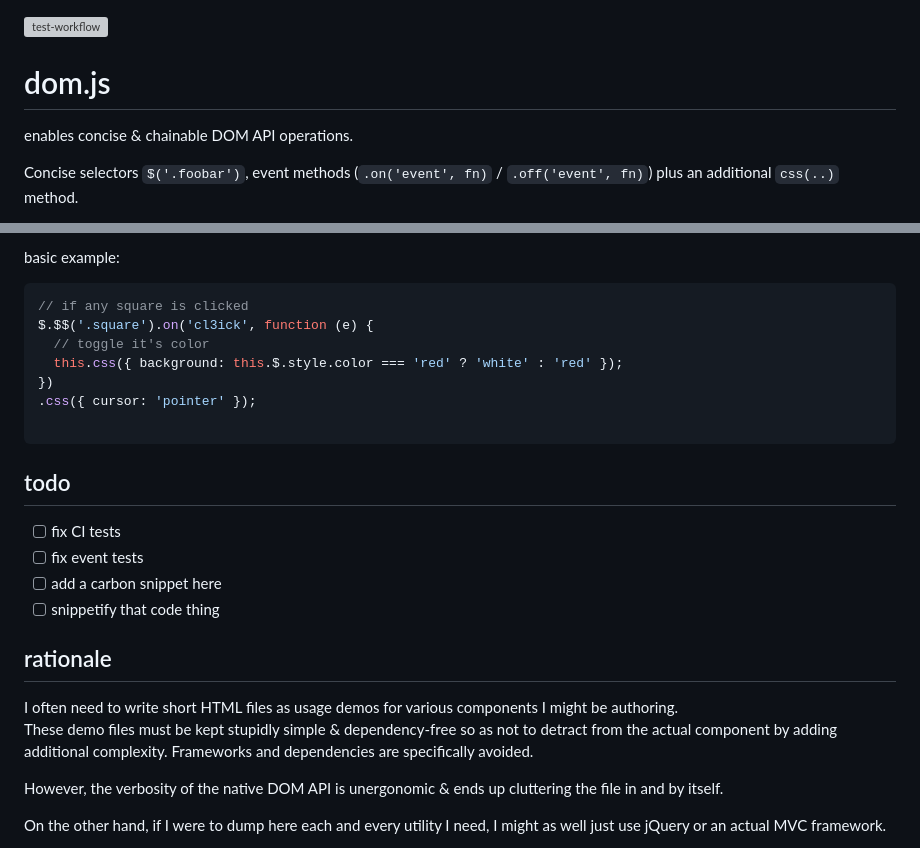
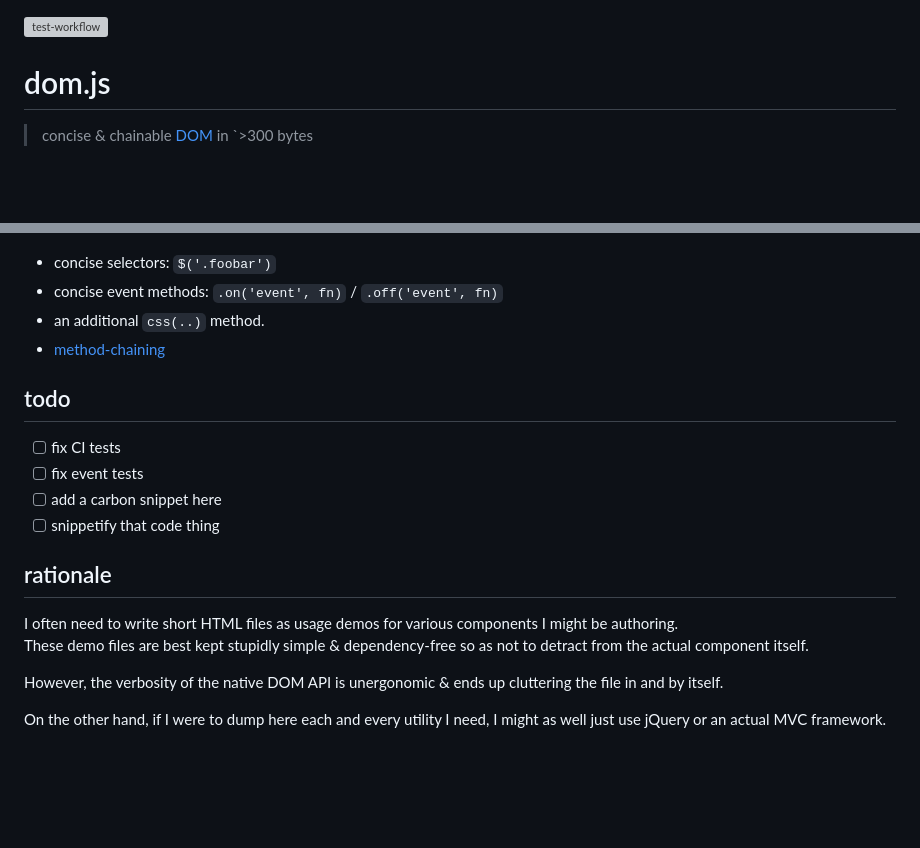
Before and after one commit to nicholaswmin/dom, a Markdown page: README.md, 2 parts joined by grey strips. Drawn GitHub-style; blank space fills up the shorter version; grey boxes are pictures that could not be loaded.

````diff
--- a/README.md
+++ b/README.md
@@ -1,10 +1,8 @@
+
 [![test-workflow][test-badge]][test-workflow]
 
 # dom.js
 
-enables concise & chainable DOM API operations.
+> concise & chainable [DOM][dom-api] in `>300 bytes
 
-Concise selectors `$('.foobar')`, event methods (`.on('event', fn)` /
-`.off('event', fn)`)
-plus an additional `css(..)` method.
 
@@ -12,15 +10,10 @@ supports method chaining without modifying native prototypes.
 
-basic example:
 
-```js
-// if any square is clicked
-$.$$('.square').on('cl3ick', function (e) {
-  // toggle it's color
-  this.css({ background: this.$.style.color === 'red' ? 'white' : 'red' });
-})
-.css({ cursor: 'pointer' });
+- concise selectors: `$('.foobar')`
+- concise event methods: `.on('event', fn)` / `.off('event', fn)`
+- an additional `css(..)` method.
+- [method-chaining][fluent-api]
 
-```
 
 ## todo
 
@@ -32,9 +25,8 @@ $.$$('.square').on('cl3ick', function (e) {
 ## rationale
 
 I often need to write short HTML files as usage demos for various components I might be authoring.
-These demo files must be kept stupidly simple & dependency-free so as not
-to detract from the actual component by adding additional complexity.
-Frameworks and dependencies are specifically avoided.
+These demo files are best kept stupidly simple & dependency-free so as not
+to detract from the actual component itself.
 
 However, the verbosity of the native DOM API is unergonomic & ends up
 cluttering the file in and by itself.
````
Also changed, not shown: other parts of README.md (+1 -1 lines).
